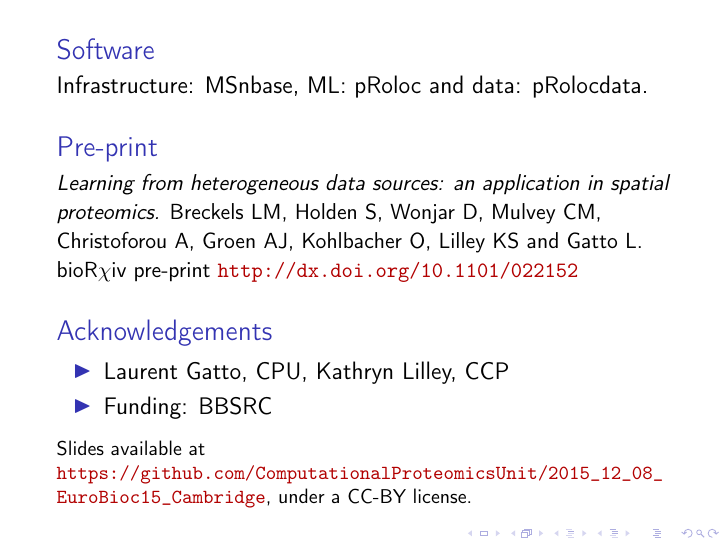
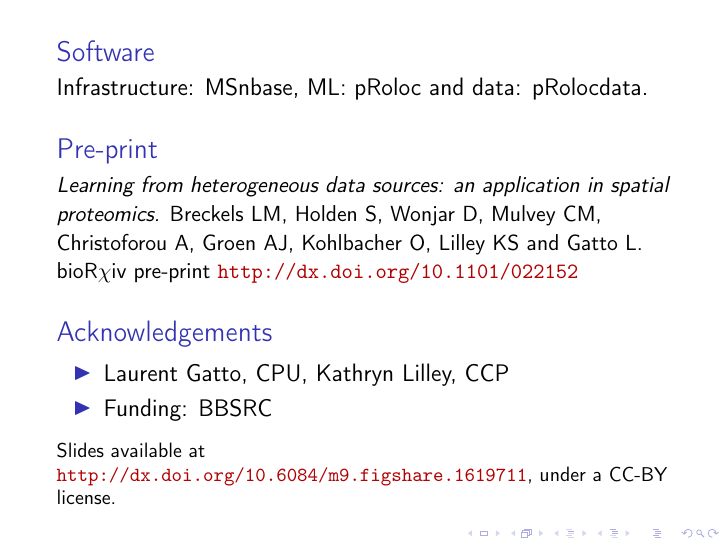
Before and after one commit to ComputationalProteomicsUnit/2015_12_08_EuroBioc15_Cambridge, LaTeX slides (Breckels.Bioc.Dec.2015.tex): page 9 of 9. Compiled offline with pdfLaTeX.

Commit message:
Link to slides on figshare

```diff
--- a/Breckels.Bioc.Dec.2015.tex
+++ b/Breckels.Bioc.Dec.2015.tex
@@ -261,7 +261,7 @@ Localise proteins in mouse e14 pluripotent stem cells
   \end{block}
 
   \footnotesize {Slides available at
-    \url{https://github.com/ComputationalProteomicsUnit/2015_12_08_EuroBioc15_Cambridge},
+    \url{http://dx.doi.org/10.6084/m9.figshare.1619711},
     under a CC-BY license}.
 
   \end{frame}
```
